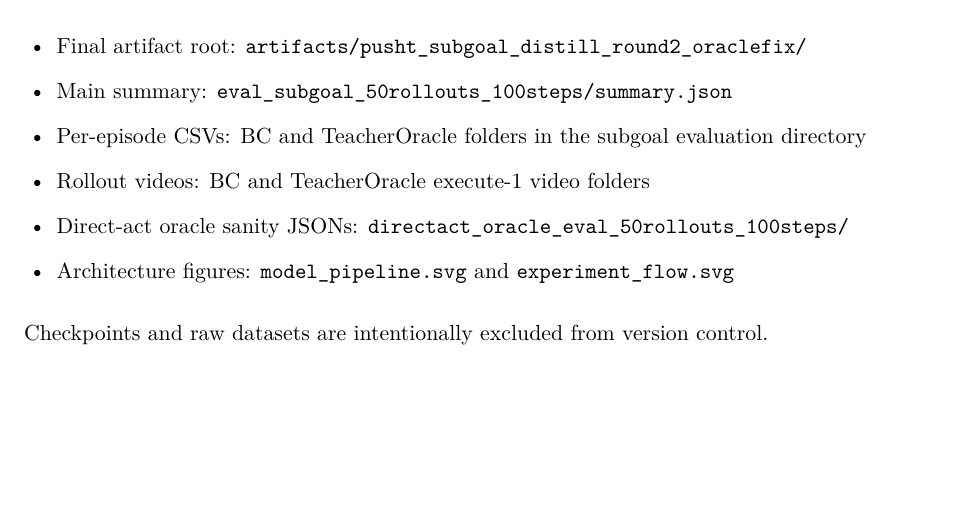
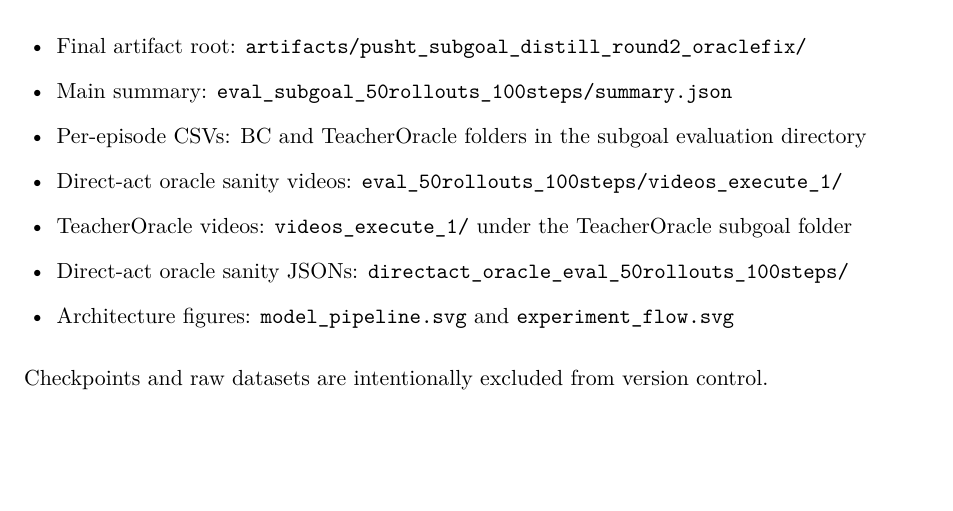
Before and after one commit to YichengDraw/vw2-directact-pusht-falsification, a LaTeX document (artifacts/pusht_subgoal_distill_round2_oraclefix/subgoal_distill_round2_oraclefix_report.tex): part of page 4 of 4, cut so that both start at the same text. Compiled offline with pdfLaTeX.

Commit message:
Correct oracle-fix artifact video descriptions

```diff
--- a/artifacts/pusht_subgoal_distill_round2_oraclefix/subgoal_distill_round2_oraclefix_report.tex
+++ b/artifacts/pusht_subgoal_distill_round2_oraclefix/subgoal_distill_round2_oraclefix_report.tex
@@ -154,7 +154,8 @@ Hard stop & If Gate A fails, stop immediately and skip StudentFrozen and Student
   \item Final artifact root: \path{artifacts/pusht_subgoal_distill_round2_oraclefix/}
   \item Main summary: \path{eval_subgoal_50rollouts_100steps/summary.json}
   \item Per-episode CSVs: BC and TeacherOracle folders in the subgoal evaluation directory
-  \item Rollout videos: BC and TeacherOracle execute-1 video folders
+  \item Direct-act oracle sanity videos: \path{eval_50rollouts_100steps/videos_execute_1/}
+  \item TeacherOracle videos: \path{videos_execute_1/} under the TeacherOracle subgoal folder
   \item Direct-act oracle sanity JSONs: \path{directact_oracle_eval_50rollouts_100steps/}
   \item Architecture figures: \path{model_pipeline.svg} and \path{experiment_flow.svg}
 \end{itemize}
```
Also changed, not shown: artifacts/pusht_subgoal_distill_round2_oraclefix/README.md, artifacts/pusht_subgoal_distill_round2_oraclefix/subgoal_distill_round2_oraclefix_report.pdf.
